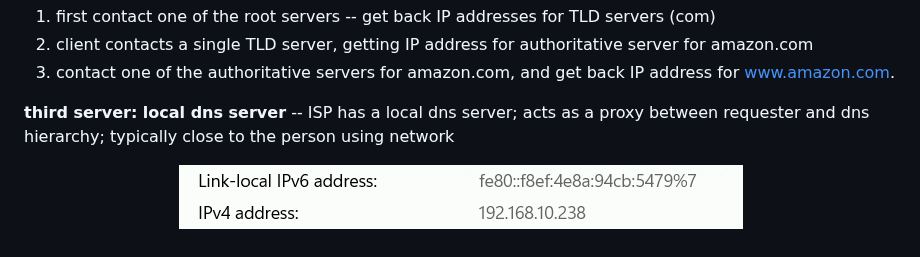
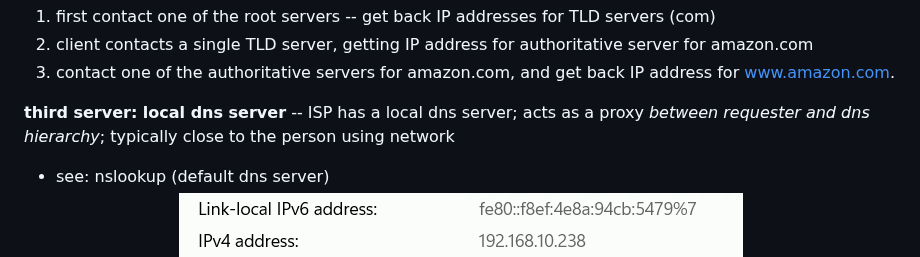
Before and after one commit to rlutz1/CS485-Networks, a Markdown page: reading_notes/reading-2.3-2.5-notes.md, the part around the change. Rendered like a GitHub page.

```diff
--- a/reading_notes/reading-2.3-2.5-notes.md
+++ b/reading_notes/reading-2.3-2.5-notes.md
@@ -131,7 +131,8 @@ general communication flow (www.amazon.com):
 2. client contacts a single TLD server, getting IP address for authoritative server for amazon.com
 3. contact one of the authoritative servers for amazon.com, and get back IP address for www.amazon.com.
 
-**third server: local dns server** -- ISP has a local dns server; acts as a proxy between requester and dns hierarchy; typically close to the person using network
+**third server: local dns server** -- ISP has a local dns server; acts as a proxy *between requester and dns hierarchy*; typically close to the person using network
++ see: nslookup (default dns server)
 + speed benefit?
 ![my own dns server](images/image-29.png)
 
```
Also changed, not shown: hw/HW3.md (+67 -1 lines), hw/images/image-5.png (added).
